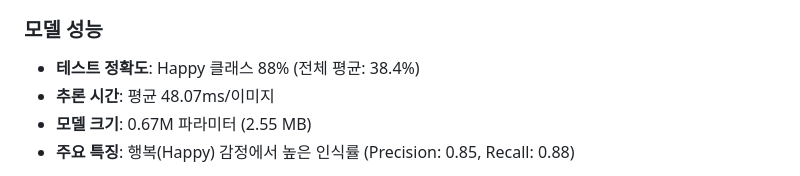
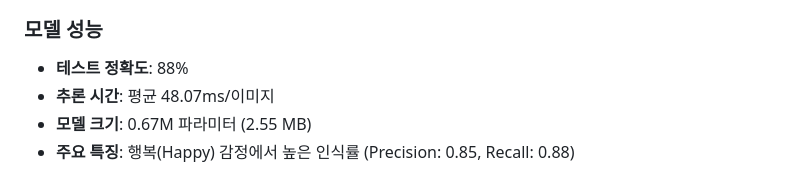
Before and after one commit to DONALDSUK/FeelBot, a Markdown page: README.md, the part around the change. GitHub-like rendering.

````diff
--- a/README.md
+++ b/README.md
@@ -65,7 +65,7 @@ flowchart LR
 ```
 
 ### 모델 성능
-- **테스트 정확도**: Happy 클래스 88% (전체 평균: 38.4%)
+- **테스트 정확도**: 88%
 - **추론 시간**: 평균 48.07ms/이미지
 - **모델 크기**: 0.67M 파라미터 (2.55 MB)
 - **주요 특징**: 행복(Happy) 감정에서 높은 인식률 (Precision: 0.85, Recall: 0.88)
````
